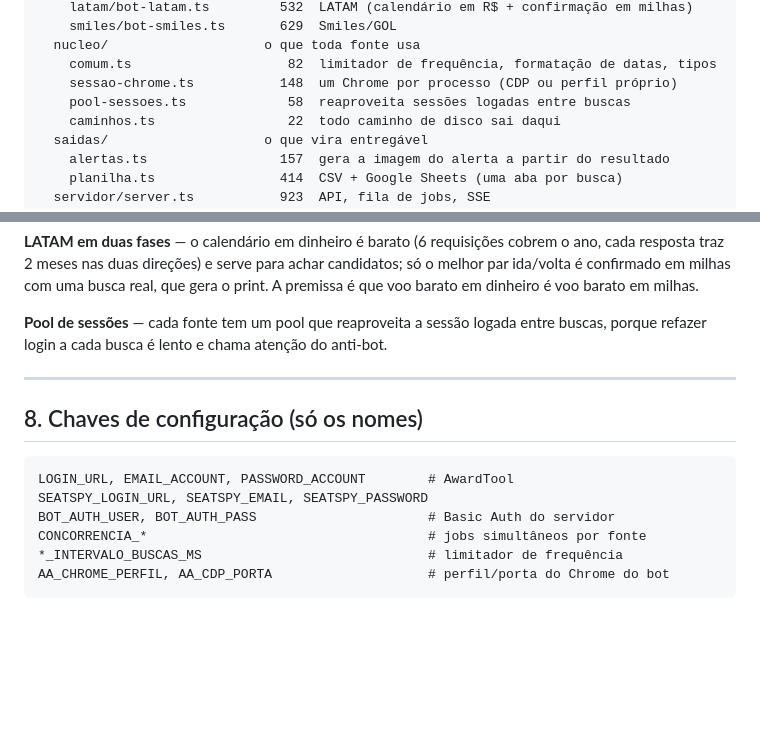
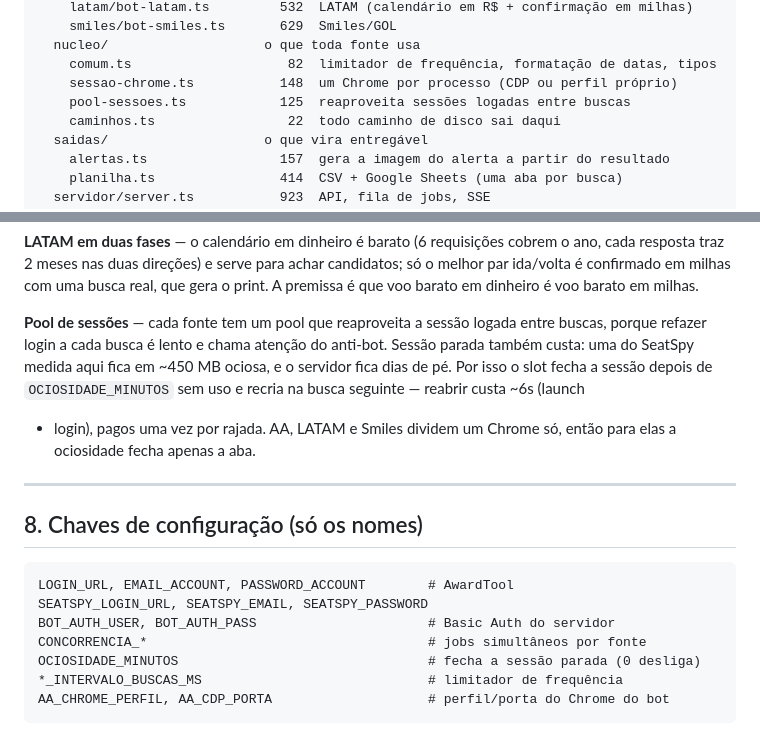
Before and after one commit to eduard0vieira/award-tool, a Markdown page: contexto/CONTEXTO.md, 2 parts joined by grey strips. GitHub-like rendering; blank space fills up the shorter version.

Commit message:
docs: record the session idle timeout

````diff
--- a/contexto/CONTEXTO.md
+++ b/contexto/CONTEXTO.md
@@ -65,7 +65,7 @@ src/
   nucleo/                    o que toda fonte usa
     comum.ts                    82  limitador de frequência, formatação de datas, tipos
     sessao-chrome.ts           148  um Chrome por processo (CDP ou perfil próprio)
-    pool-sessoes.ts             58  reaproveita sessões logadas entre buscas
+    pool-sessoes.ts            125  reaproveita sessões logadas entre buscas
     caminhos.ts                 22  todo caminho de disco sai daqui
   saidas/                    o que vira entregável
     alertas.ts                 157  gera a imagem do alerta a partir do resultado
@@ -224,6 +224,11 @@ print. A premissa é que voo barato em dinheiro é voo barato em milhas.
 
 **Pool de sessões** — cada fonte tem um pool que reaproveita a sessão logada entre
 buscas, porque refazer login a cada busca é lento e chama atenção do anti-bot.
+Sessão parada também custa: uma do SeatSpy medida aqui fica em ~450 MB ociosa, e o
+servidor fica dias de pé. Por isso o slot fecha a sessão depois de
+`OCIOSIDADE_MINUTOS` sem uso e recria na busca seguinte — reabrir custa ~6s (launch
++ login), pagos uma vez por rajada. AA, LATAM e Smiles dividem um Chrome só, então
+para elas a ociosidade fecha apenas a aba.
 
 ---
 
@@ -234,6 +239,7 @@ LOGIN_URL, EMAIL_ACCOUNT, PASSWORD_ACCOUNT        # AwardTool
 SEATSPY_LOGIN_URL, SEATSPY_EMAIL, SEATSPY_PASSWORD
 BOT_AUTH_USER, BOT_AUTH_PASS                      # Basic Auth do servidor
 CONCORRENCIA_*                                    # jobs simultâneos por fonte
+OCIOSIDADE_MINUTOS                                # fecha a sessão parada (0 desliga)
 *_INTERVALO_BUSCAS_MS                             # limitador de frequência
 AA_CHROME_PERFIL, AA_CDP_PORTA                    # perfil/porta do Chrome do bot
 ```
````
